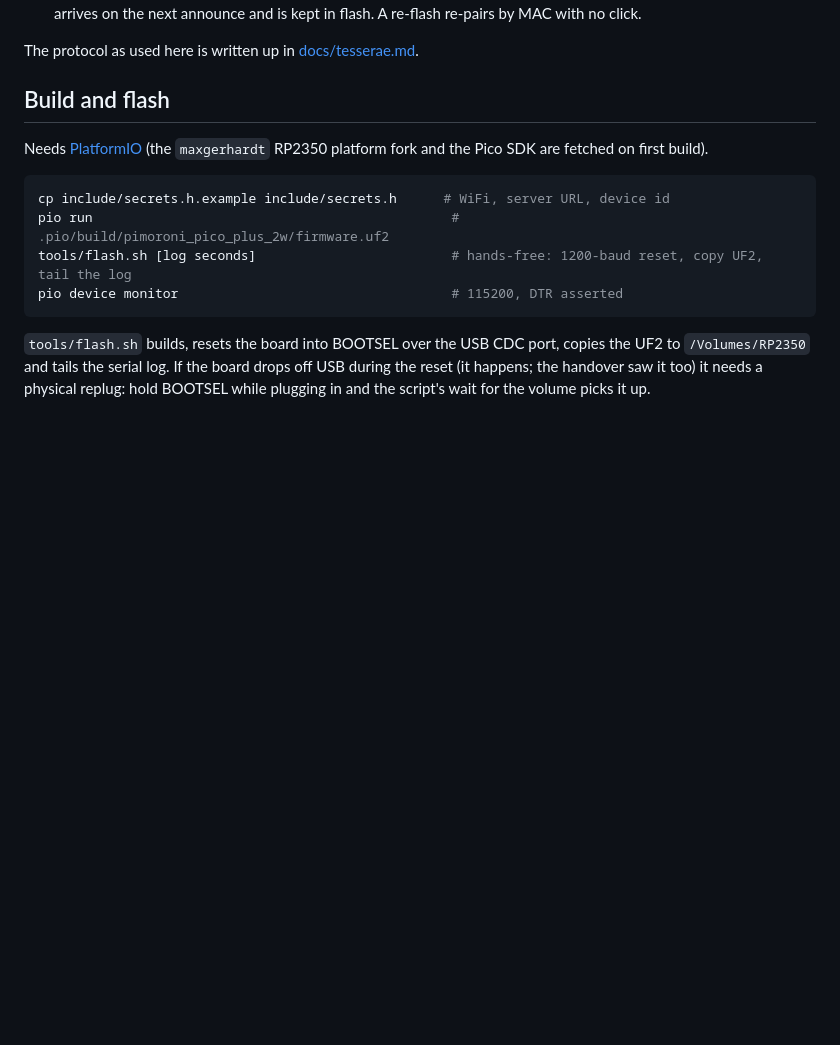
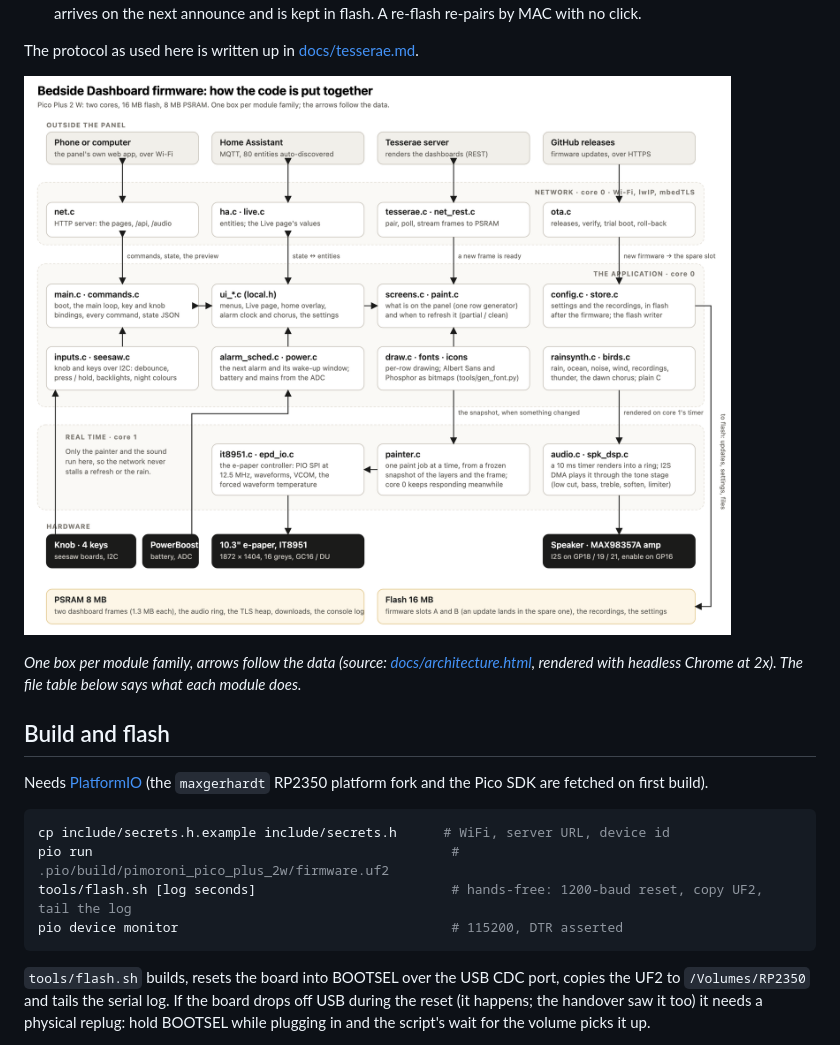
Before and after one commit to dmellok/tesserae-device-bedside, a Markdown page: README.md, the part around the change. Drawn GitHub-style; pictures changed too: docs/architecture.png (added); blank space fills up the shorter version.

Commit message:
Block diagram of the firmware (docs/architecture.png, source alongside)
Co-Authored-By: Claude Fable 5.1 <noreply@anthropic.com>

```diff
--- a/README.md
+++ b/README.md
@@ -46,6 +46,10 @@ the web page. Audio, battery sensing and MQTT follow (see
   and is kept in flash. A re-flash re-pairs by MAC with no click.
 
 The protocol as used here is written up in [docs/tesserae.md](docs/tesserae.md).
+
+![How the code is put together](docs/architecture.png)
+
+*One box per module family, arrows follow the data (source: [docs/architecture.html](docs/architecture.html), rendered with headless Chrome at 2x). The file table below says what each module does.*
 
 ## Build and flash
 
```
Also changed, not shown: 1 other file.
